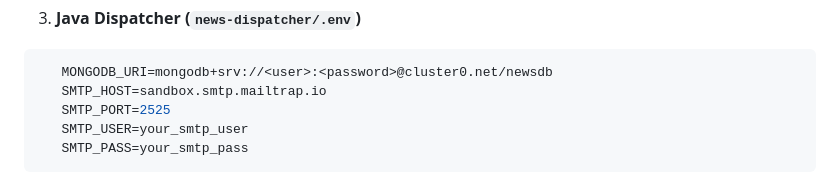
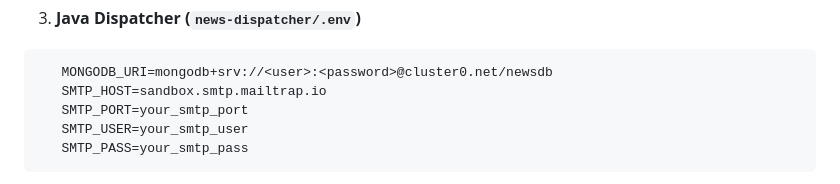
Before and after one commit to albis0103/NewsAbstract, a Markdown page: README.md, the part around the change. Rendered like a GitHub page.

Commit message:
<security> --chore: update the readme.md file

````diff
--- a/README.md
+++ b/README.md
@@ -34,7 +34,7 @@ Create two `.env` files in their respective service directories.1. **Python Anal
 ```env
    MONGODB_URI=mongodb+srv://<user>:<password>@cluster0.net/newsdb
    SMTP_HOST=sandbox.smtp.mailtrap.io
-   SMTP_PORT=2525
+   SMTP_PORT=your_smtp_port
    SMTP_USER=your_smtp_user
    SMTP_PASS=your_smtp_pass
 ```
````
